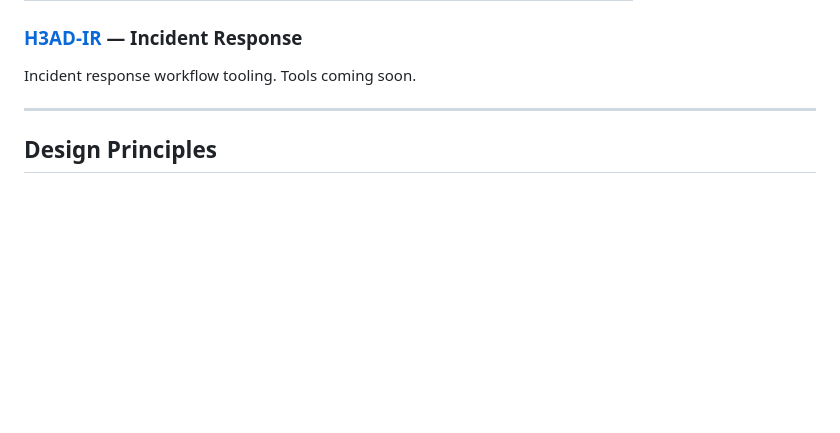
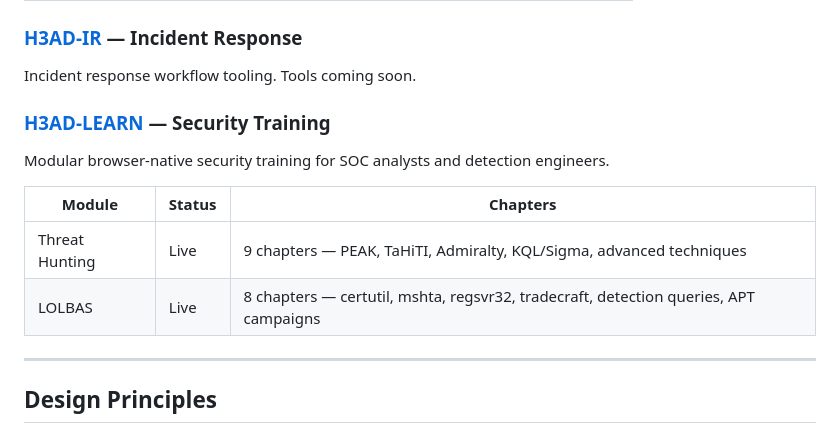
Before and after one commit to h3ad-sec/h3ad-sec.github.io, a Markdown page: README.md, the part around the change. GitHub-like rendering; blank space fills up the shorter version.

Commit message:
add H3AD-LEARN to README

```diff
--- a/README.md
+++ b/README.md
@@ -67,6 +67,14 @@ Artifact analysis and forensic triage tooling.
 ### [H3AD-IR](https://h3ad-sec.github.io/H3AD-IR/) — Incident Response
 Incident response workflow tooling. Tools coming soon.
 
+### [H3AD-LEARN](https://h3ad-sec.github.io/H3AD-LEARN/) — Security Training
+Modular browser-native security training for SOC analysts and detection engineers.
+
+| Module | Status | Chapters |
+|--------|--------|----------|
+| Threat Hunting | Live | 9 chapters — PEAK, TaHiTI, Admiralty, KQL/Sigma, advanced techniques |
+| LOLBAS | Live | 8 chapters — certutil, mshta, regsvr32, tradecraft, detection queries, APT campaigns |
+
 ---
 
 ## Design Principles
```
